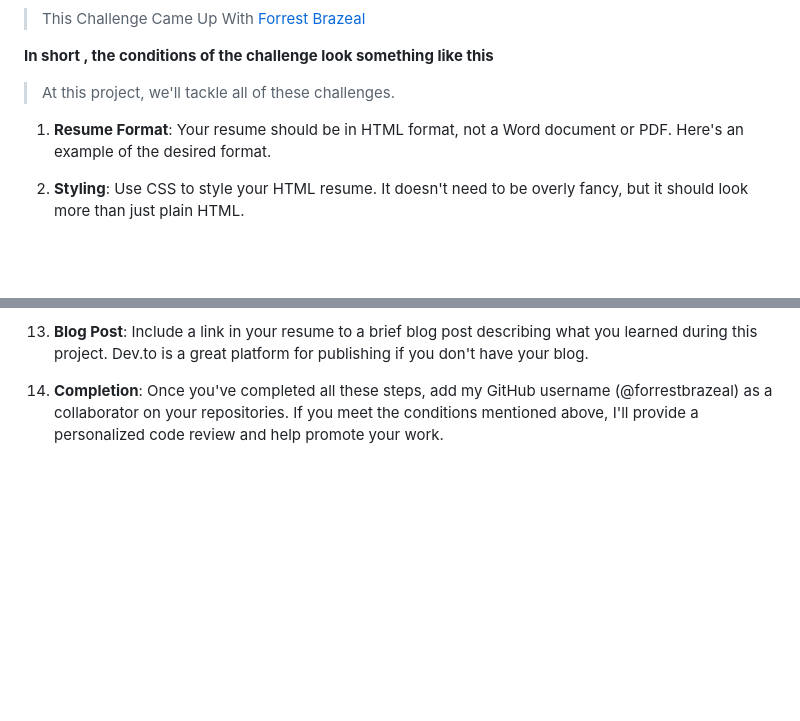
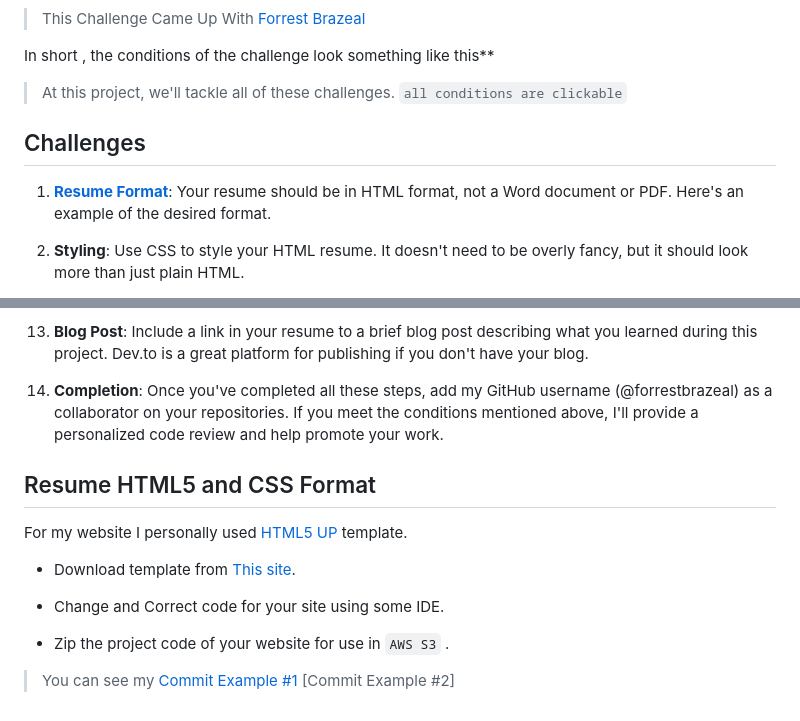
Before and after one commit to sm1lexops/cloud-resume-challenge, a Markdown page: README.md, 2 parts joined by grey strips. Drawn GitHub-style; blank space fills up the shorter version.

Commit message:
Upload website template

```diff
--- a/README.md
+++ b/README.md
@@ -6,10 +10,12 @@
 > This Challenge Came Up With [Forrest Brazeal](https://forrestbrazeal.com/2020/04/23/the-cloud-resume-challenge/)
 
-**In short , the conditions of the challenge look something like this**
+In short , the conditions of the challenge look something like this**
 
-> At this project, we'll tackle all of these challenges.
+> At this project, we'll tackle all of these challenges. `all conditions are clickable`
 
-1. **Resume Format**: Your resume should be in HTML format, not a Word document or PDF. Here's an example of the desired format.
+## Challenges
+
+1. [**Resume Format**](#resume-html5-and-css-format): Your resume should be in HTML format, not a Word document or PDF. Here's an example of the desired format.
 
 2. **Styling**: Use CSS to style your HTML resume. It doesn't need to be overly fancy, but it should look more than just plain HTML.
 
@@ -36,3 +42,15 @@
 13. **Blog Post**: Include a link in your resume to a brief blog post describing what you learned during this project. Dev.to is a great platform for publishing if you don't have your blog.
 
 14. **Completion**: Once you've completed all these steps, add my GitHub username (@forrestbrazeal) as a collaborator on your repositories. If you meet the conditions mentioned above, I'll provide a personalized code review and help promote your work.
+
+## Resume HTML5 and CSS Format
+
+For my website I personally used [HTML5 UP](https://html5up.net/) template.
+
+* Download template from [This site](https://html5up.net/).
+
+* Change and Correct code for your site using some IDE.
+
+* Zip the project code of your website for use in `AWS S3` .
+
+> You can see my [Commit Example #1]() [Commit Example #2]
```
Also changed, not shown: other parts of README.md (+4 -0 lines).
